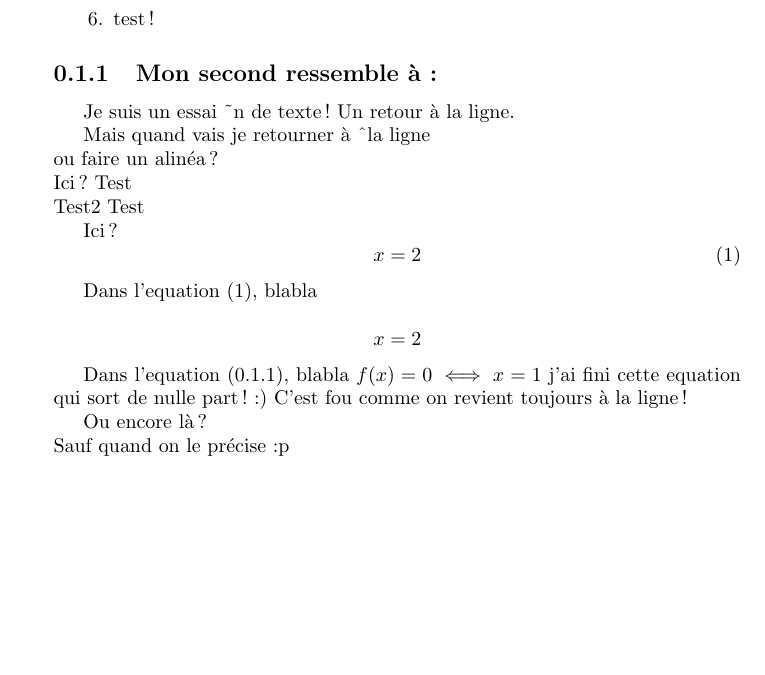
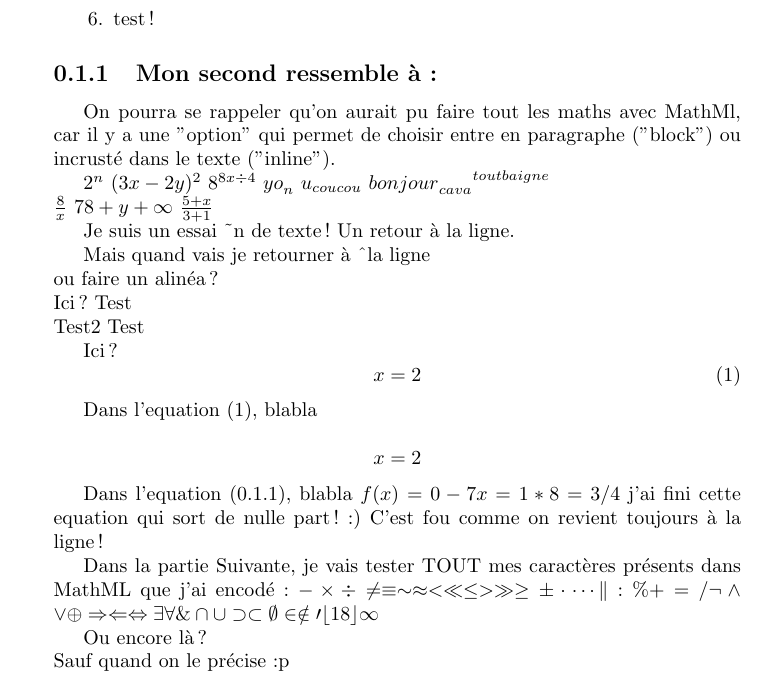
Before and after one commit to bfaltrep/AnalyseSynthaxique, a LaTeX document (test.tex): part of page 1 of 2, cut so that both start at the same text, the shorter picture padded with empty space. Compiled offline with pdfLaTeX.

Commit message:
Modification du test en fonction des ajouts

```diff
--- a/test.tex
+++ b/test.tex
@@ -27,6 +27,19 @@ Test Caractères spéciaux : [ Crochets ]
 
 %Je suis un commentaire !
 
+On pourra se rappeler qu'on aurait pu faire tout les maths avec MathMl, car il y a une "option" qui permet de choisir entre en paragraphe ("block") ou incrusté dans le texte ("inline").
+
+$ 2^n $
+$ (3x - 2y)^2 $
+$ 8^{8x \div 4} $
+$ {yo}_n $
+$ u_{coucou} $
+$ {{bonjour}_{ca va}}^{tout baigne} $
+\\
+$ \frac{8}{x} $
+$ 78+y+\infty $
+$ \frac{5+x}{3+1} $
+
 Je suis un essai \textasciitilde n de texte !
 Un retour à la ligne.
 
@@ -50,7 +63,13 @@ Dans l'equation~\eqref{prout}, blabla
 x = 2
 \end{equation*}
 
-Dans l'equation~\eqref{eq:2}, blabla \(f(x) = 0 \iff x = 1\) j'ai fini cette equation qui sort de nulle part ! :)  C'est fou comme on revient toujours à la ligne !
+Dans l'equation~\eqref{eq:2}, blabla \(f(x) = 0 -7x = 1 * 8 = 3 /4 \) j'ai fini cette equation qui sort de nulle part ! :)  C'est fou comme on revient toujours à la ligne !
+
+Dans la partie Suivante, je vais tester TOUT mes caractères présents dans MathML que j'ai encodé: \( - \times \div \neq \equiv \sim \approx < \ll \leq > \gg \geq \pm \cdot \cdots \| : \% + = /
+ \neg \wedge \vee \oplus \Rightarrow \Leftarrow \Leftrightarrow \exists \forall \&
+\cap \cup \supset \subset \emptyset \in \notin
+\prime \lfloor 18 \rfloor \infty
+\)
 
 Ou encore là ? \\Sauf quand on le précise :p
 
```
Also changed, not shown: test.tex (1 more changed lines).
